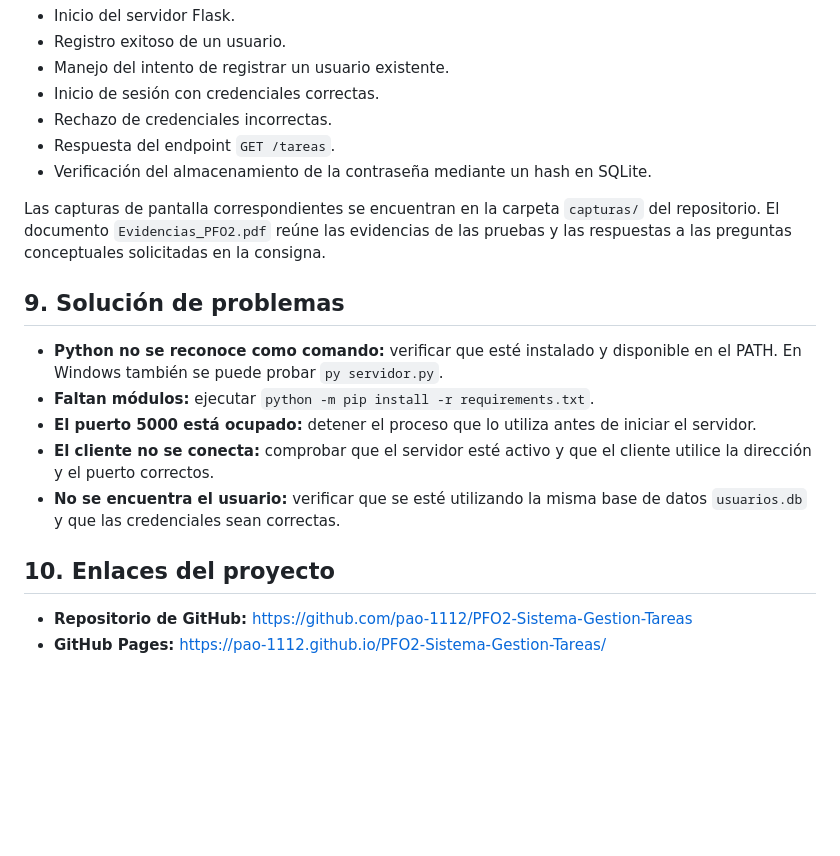
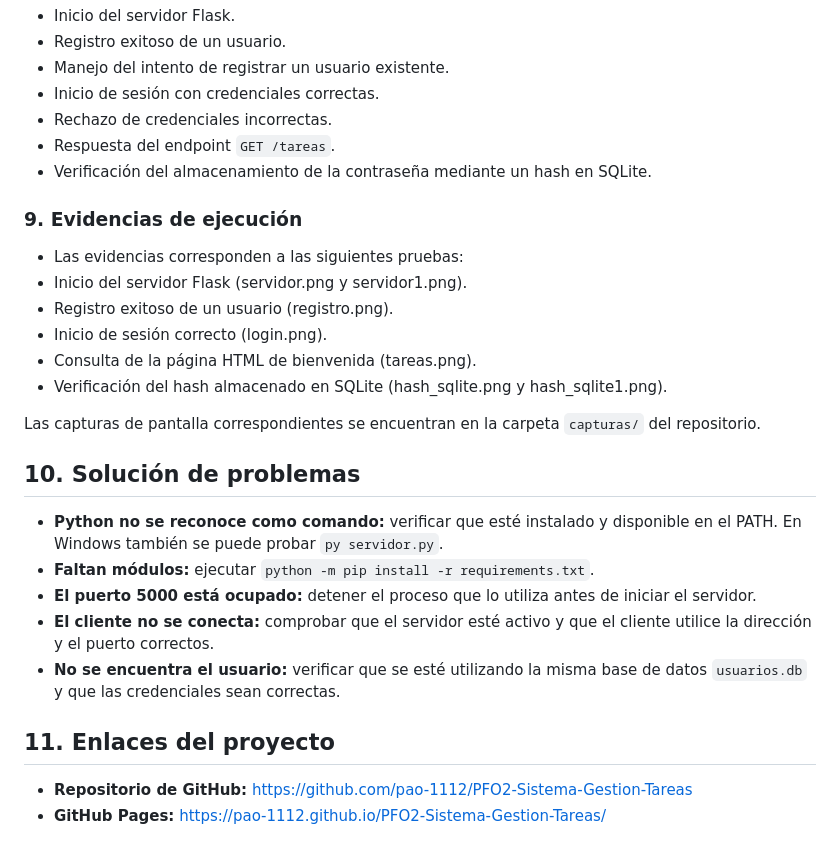
Before and after one commit to Pao-1112/PFO2-Sistema-Gestion-Tareas, a Markdown page: README.md, the part around the change. Drawn GitHub-style; blank space fills up the shorter version.

Commit message:
Actualizar README

```diff
--- a/README.md
+++ b/README.md
@@ -184,9 +184,18 @@ Se realizaron pruebas para verificar el funcionamiento de los componentes princi
 - Respuesta del endpoint `GET /tareas`.
 - Verificación del almacenamiento de la contraseña mediante un hash en SQLite.
 
-Las capturas de pantalla correspondientes se encuentran en la carpeta `capturas/` del repositorio. El documento `Evidencias_PFO2.pdf` reúne las evidencias de las pruebas y las respuestas a las preguntas conceptuales solicitadas en la consigna.
+### 9. Evidencias de ejecución
 
-## 9. Solución de problemas
+- Las evidencias corresponden a las siguientes pruebas:
+- Inicio del servidor Flask (servidor.png y servidor1.png).
+- Registro exitoso de un usuario (registro.png).
+- Inicio de sesión correcto (login.png).
+- Consulta de la página HTML de bienvenida (tareas.png).
+- Verificación del hash almacenado en SQLite (hash_sqlite.png y hash_sqlite1.png).
+
+Las capturas de pantalla correspondientes se encuentran en la carpeta `capturas/` del repositorio.
+
+## 10. Solución de problemas
 
 - **Python no se reconoce como comando:** verificar que esté instalado y disponible en el PATH. En Windows también se puede probar `py servidor.py`.
 - **Faltan módulos:** ejecutar `python -m pip install -r requirements.txt`.
@@ -194,7 +203,7 @@ Las capturas de pantalla correspondientes se encuentran en la carpeta `capturas/
 - **El cliente no se conecta:** comprobar que el servidor esté activo y que el cliente utilice la dirección y el puerto correctos.
 - **No se encuentra el usuario:** verificar que se esté utilizando la misma base de datos `usuarios.db` y que las credenciales sean correctas.
 
-## 10. Enlaces del proyecto
+## 11. Enlaces del proyecto
 
 - **Repositorio de GitHub:** https://github.com/pao-1112/PFO2-Sistema-Gestion-Tareas
 - **GitHub Pages:** https://pao-1112.github.io/PFO2-Sistema-Gestion-Tareas/
```
